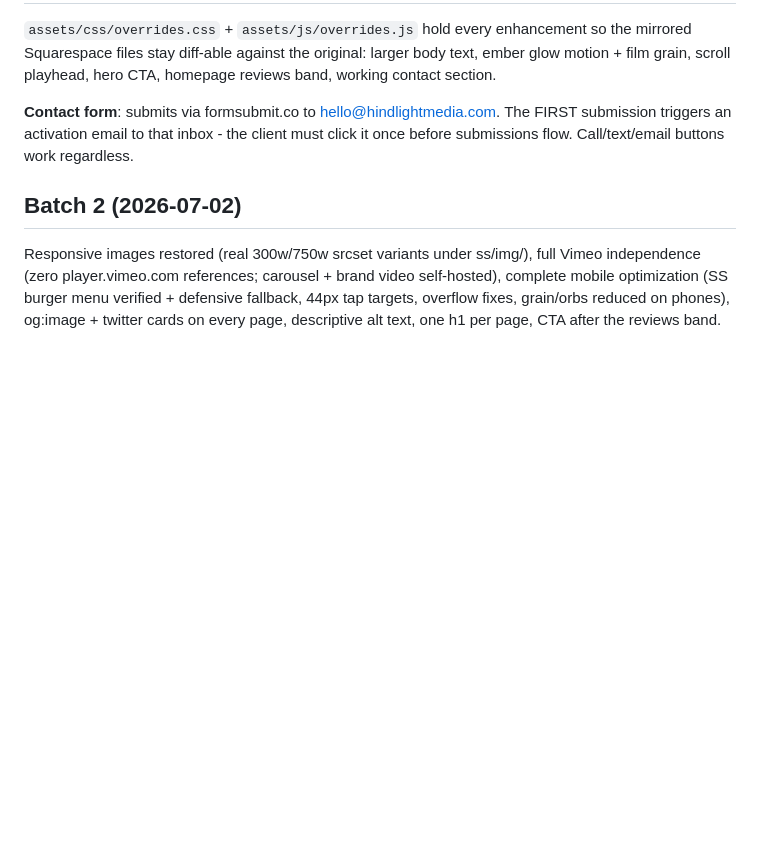
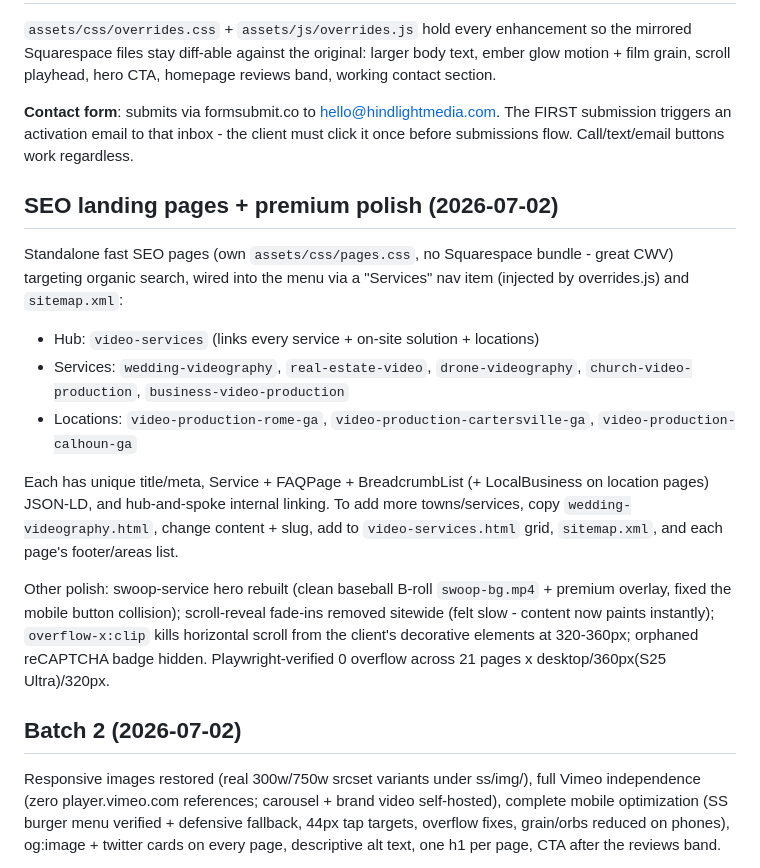
Before and after one commit to credwine/hindlight-media, a Markdown page: README.md, the part around the change. Drawn GitHub-style; blank space fills up the shorter version.

Commit message:
Document SEO pages + polish batch in README
Co-Authored-By: Claude Fable 5 <noreply@anthropic.com>

```diff
--- a/README.md
+++ b/README.md
@@ -22,6 +22,18 @@ A full light-theme multi-page redesign also exists on the `redesign-light` branc
 
 **Contact form**: submits via formsubmit.co to hello@hindlightmedia.com. The FIRST submission triggers an activation email to that inbox - the client must click it once before submissions flow. Call/text/email buttons work regardless.
 
+## SEO landing pages + premium polish (2026-07-02)
+
+Standalone fast SEO pages (own `assets/css/pages.css`, no Squarespace bundle - great CWV) targeting organic search, wired into the menu via a "Services" nav item (injected by overrides.js) and `sitemap.xml`:
+
+- Hub: `video-services` (links every service + on-site solution + locations)
+- Services: `wedding-videography`, `real-estate-video`, `drone-videography`, `church-video-production`, `business-video-production`
+- Locations: `video-production-rome-ga`, `video-production-cartersville-ga`, `video-production-calhoun-ga`
+
+Each has unique title/meta, Service + FAQPage + BreadcrumbList (+ LocalBusiness on location pages) JSON-LD, and hub-and-spoke internal linking. To add more towns/services, copy `wedding-videography.html`, change content + slug, add to `video-services.html` grid, `sitemap.xml`, and each page's footer/areas list.
+
+Other polish: swoop-service hero rebuilt (clean baseball B-roll `swoop-bg.mp4` + premium overlay, fixed the mobile button collision); scroll-reveal fade-ins removed sitewide (felt slow - content now paints instantly); `overflow-x:clip` kills horizontal scroll from the client's decorative elements at 320-360px; orphaned reCAPTCHA badge hidden. Playwright-verified 0 overflow across 21 pages x desktop/360px(S25 Ultra)/320px.
+
 ## Batch 2 (2026-07-02)
 
 Responsive images restored (real 300w/750w srcset variants under ss/img/), full Vimeo independence (zero player.vimeo.com references; carousel + brand video self-hosted), complete mobile optimization (SS burger menu verified + defensive fallback, 44px tap targets, overflow fixes, grain/orbs reduced on phones), og:image + twitter cards on every page, descriptive alt text, one h1 per page, CTA after the reviews band.
```
